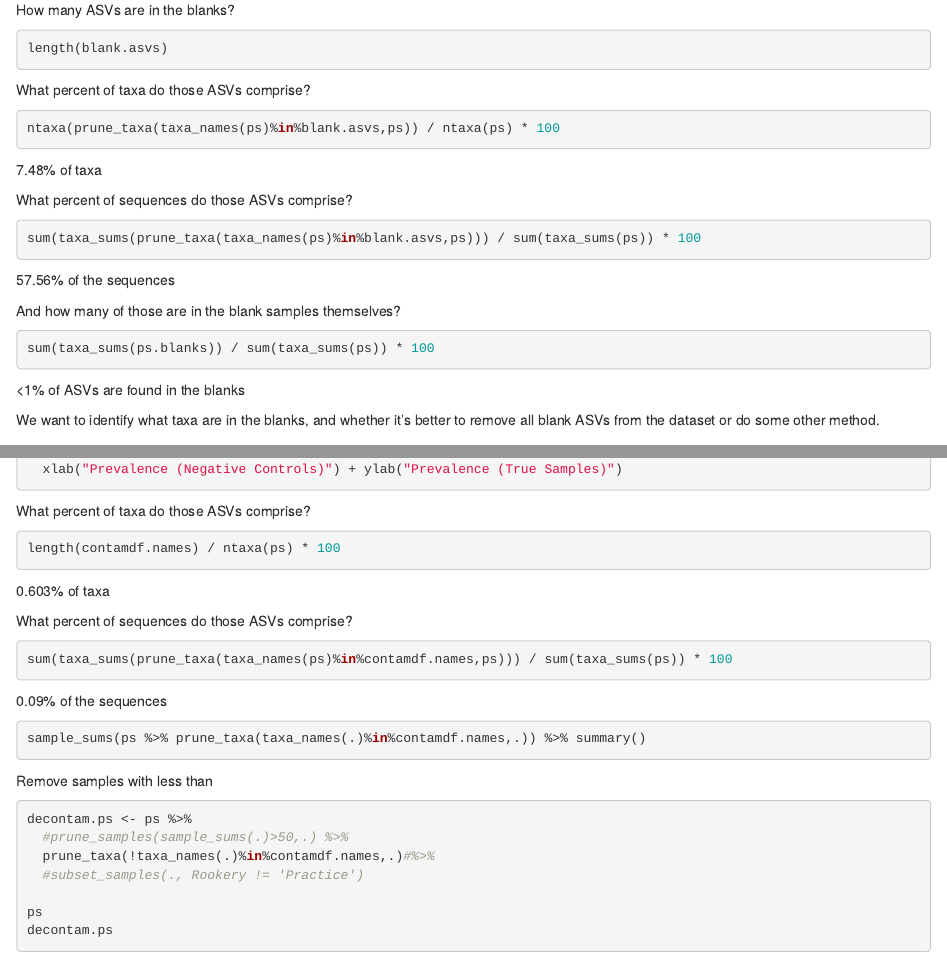
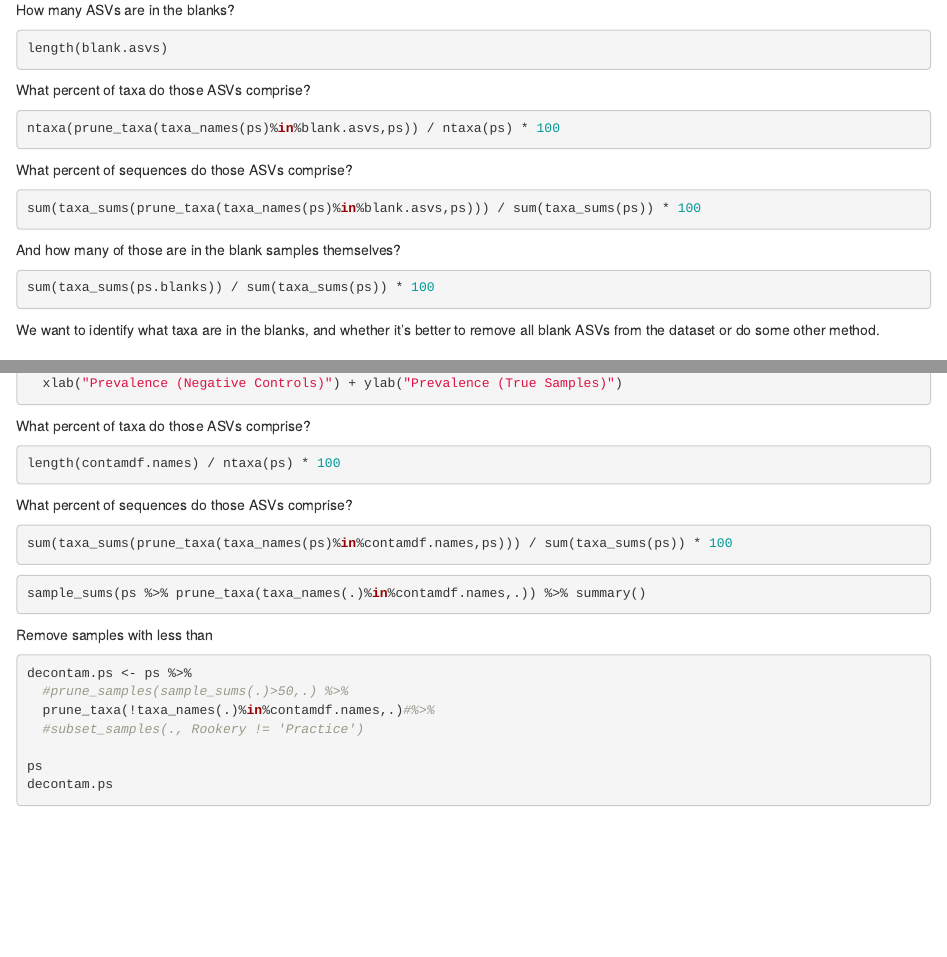
Before and after one commit to lauragivens/BZrookery_eDNA, an R Markdown document (07_Blanks.Rmd): the page in a window 1100 px wide, from 1490 px down, and a second part further down, joined at a grey line. Rendered offline with R 4.5, knitr and Pandoc, with nearby package versions; the code chunks are not run, so their results and figures are left out; drawn as R Markdown's standard HTML page in place of the format the file asks for.

Commit message:
remove notes

````diff
--- a/07_Blanks.Rmd
+++ b/07_Blanks.Rmd
@@ -86,19 +86,19 @@ What percent of taxa do those ASVs comprise?
 ```{r}
 ntaxa(prune_taxa(taxa_names(ps)%in%blank.asvs,ps)) / ntaxa(ps) * 100
 ```
-7.48% of taxa
+
 
 What percent of sequences do those ASVs comprise?
 ```{r}
 sum(taxa_sums(prune_taxa(taxa_names(ps)%in%blank.asvs,ps))) / sum(taxa_sums(ps)) * 100
 ```
-57.56% of the sequences
+
 
 And how many of those are in the blank samples themselves?
 ```{r}
 sum(taxa_sums(ps.blanks)) / sum(taxa_sums(ps)) * 100
 ```
-<1% of ASVs are found in the blanks
+
 
 We want to identify what taxa are in the blanks, and whether it's better to remove all blank ASVs from the dataset or do some other method.
 
@@ -281,13 +281,13 @@ What percent of taxa do those ASVs comprise?
 ```{r}
 length(contamdf.names) / ntaxa(ps) * 100
 ```
-0.603% of taxa
+
 
 What percent of sequences do those ASVs comprise?
 ```{r}
 sum(taxa_sums(prune_taxa(taxa_names(ps)%in%contamdf.names,ps))) / sum(taxa_sums(ps)) * 100
 ```
-0.09% of the sequences
+
 
 ```{r}
 sample_sums(ps %>% prune_taxa(taxa_names(.)%in%contamdf.names,.)) %>% summary()
````
Also changed, not shown: 07_Blanks.Rmd (1 more changed lines).
